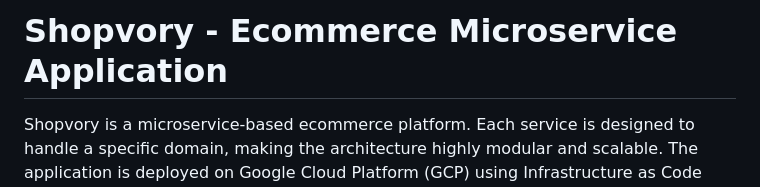
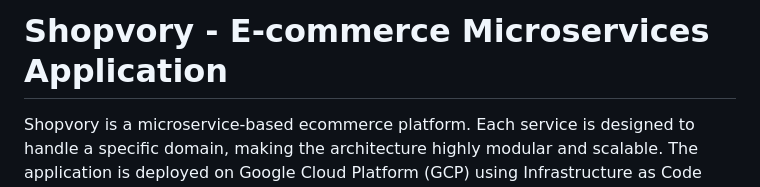
Before and after one commit to praks7v/Shopvory, a Markdown page: README.md, the part around the change. Drawn GitHub-style.

```diff
--- a/README.md
+++ b/README.md
@@ -1,4 +1,4 @@
-# Shopvory - Ecommerce Microservice Application
+# Shopvory - E-commerce Microservices Application
 Shopvory is a microservice-based ecommerce platform. Each service is designed to handle a specific domain, making the architecture highly modular and scalable. The application is deployed on Google Cloud Platform (GCP) using Infrastructure as Code (IaC) tools such as Terraform and Ansible. Jenkins is used as the Continuous Integration/Continuous Deployment (CI/CD) pipeline tool, with GitHub as the version control system integrated through webhooks.
 
 ## Table of Contents
```
